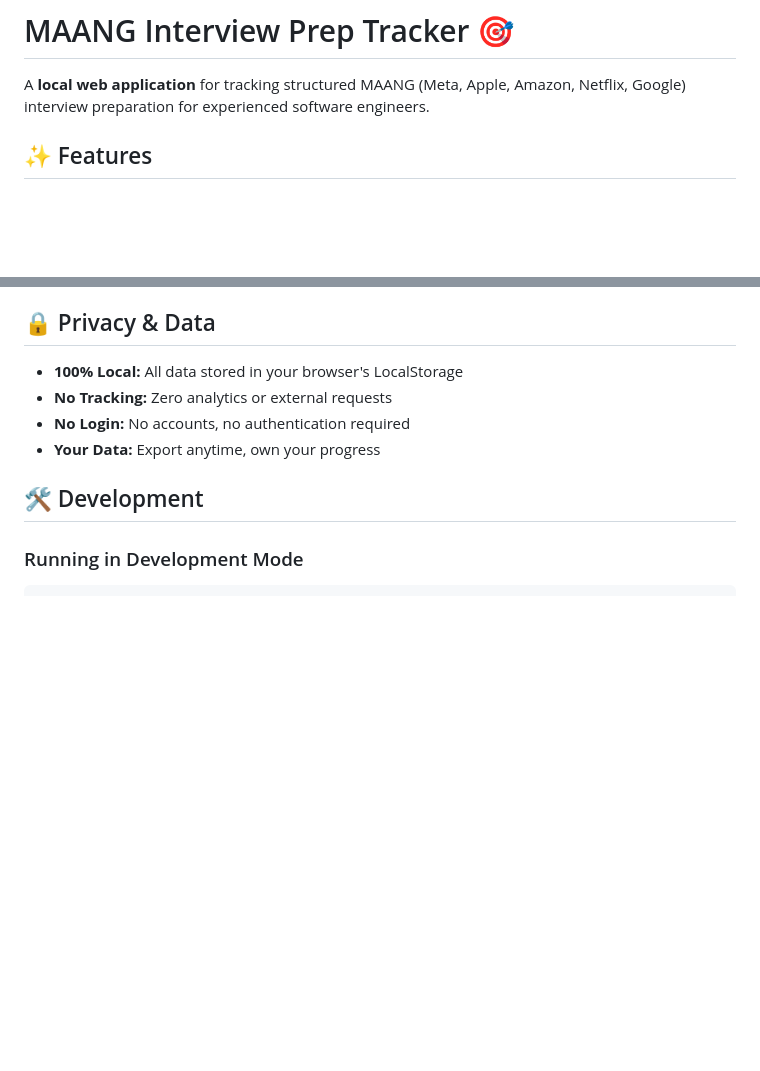
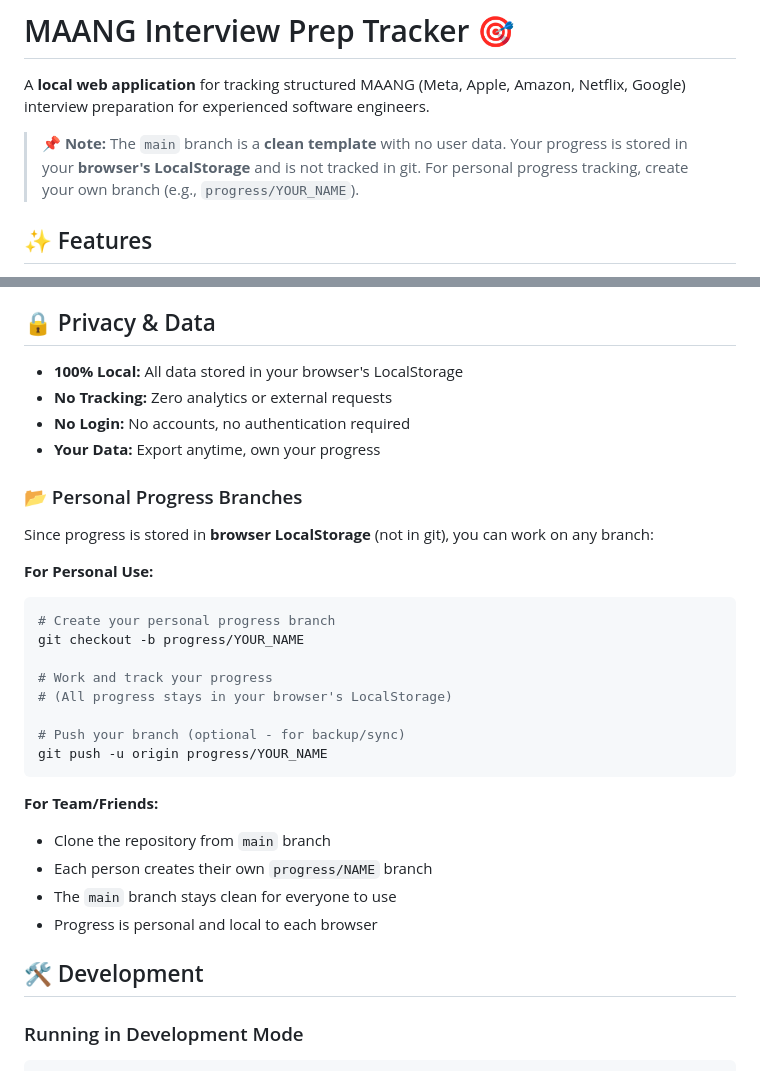
Before and after one commit to saravanangit77/interview-prep, a Markdown page: README.md, 2 parts joined by grey strips. Rendered like a GitHub page; blank space fills up the shorter version.

Commit message:
docs: Update README with branch usage guidelines
- Clarify main branch is a clean template
- Add instructions for personal progress branches
- Explain LocalStorage-based progress tracking
- Provide team collaboration guidelines

````diff
--- a/README.md
+++ b/README.md
@@ -1,6 +1,8 @@
 # MAANG Interview Prep Tracker 🎯
 
 A **local web application** for tracking structured MAANG (Meta, Apple, Amazon, Netflix, Google) interview preparation for experienced software engineers.
+
+> **📌 Note:** The `main` branch is a **clean template** with no user data. Your progress is stored in your **browser's LocalStorage** and is not tracked in git. For personal progress tracking, create your own branch (e.g., `progress/YOUR_NAME`).
 
 ## ✨ Features
 
@@ -220,6 +222,28 @@ The Portfolio page provides exportable proof of your structured preparation:
 - **No Login:** No accounts, no authentication required
 - **Your Data:** Export anytime, own your progress
 
+### 📂 Personal Progress Branches
+
+Since progress is stored in **browser LocalStorage** (not in git), you can work on any branch:
+
+**For Personal Use:**
+```bash
+# Create your personal progress branch
+git checkout -b progress/YOUR_NAME
+
+# Work and track your progress
+# (All progress stays in your browser's LocalStorage)
+
+# Push your branch (optional - for backup/sync)
+git push -u origin progress/YOUR_NAME
+```
+
+**For Team/Friends:**
+- Clone the repository from `main` branch
+- Each person creates their own `progress/NAME` branch
+- The `main` branch stays clean for everyone to use
+- Progress is personal and local to each browser
+
 ## 🛠️ Development
 
 ### Running in Development Mode
````
